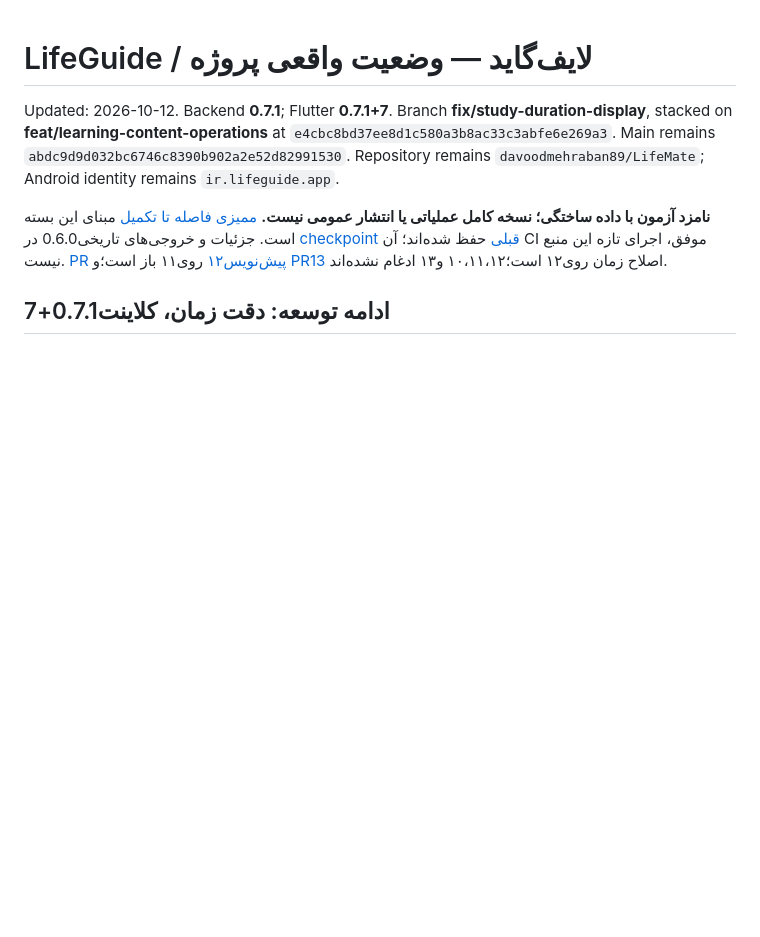
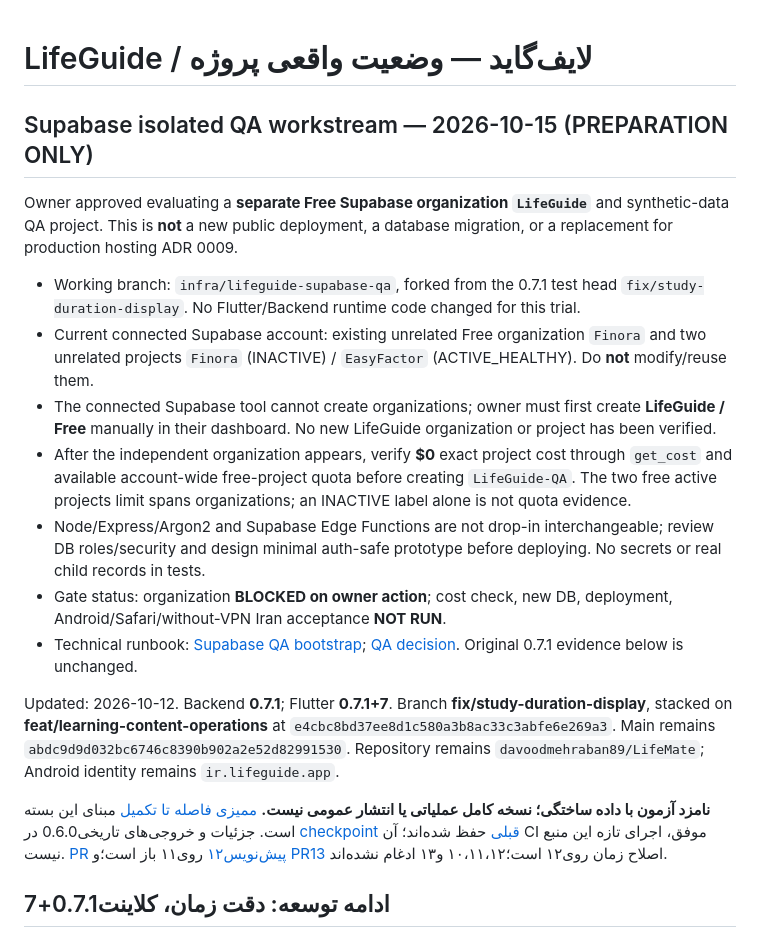
Before and after one commit to davoodmehraban89/LifeMate, a Markdown page: PROJECT_STATE.md, the part around the change. GitHub-like rendering; blank space fills up the shorter version.

Commit message:
docs: checkpoint isolated Supabase QA workstream without deployment

```diff
--- a/PROJECT_STATE.md
+++ b/PROJECT_STATE.md
@@ -1,4 +1,16 @@
 # LifeGuide / لایف‌گاید — وضعیت واقعی پروژه
+
+## Supabase isolated QA workstream — 2026-10-15 (PREPARATION ONLY)
+
+Owner approved evaluating a **separate Free Supabase organization `LifeGuide`** and synthetic-data QA project. This is **not** a new public deployment, a database migration, or a replacement for production hosting ADR 0009.
+
+- Working branch: `infra/lifeguide-supabase-qa`, forked from the 0.7.1 test head `fix/study-duration-display`. No Flutter/Backend runtime code changed for this trial.
+- Current connected Supabase account: existing unrelated Free organization `Finora` and two unrelated projects `Finora` (INACTIVE) / `EasyFactor` (ACTIVE_HEALTHY). Do **not** modify/reuse them.
+- The connected Supabase tool cannot create organizations; owner must first create **LifeGuide / Free** manually in their dashboard. No new LifeGuide organization or project has been verified.
+- After the independent organization appears, verify **$0** exact project cost through `get_cost` and available account-wide free-project quota before creating `LifeGuide-QA`. The two free active projects limit spans organizations; an INACTIVE label alone is not quota evidence.
+- Node/Express/Argon2 and Supabase Edge Functions are not drop-in interchangeable; review DB roles/security and design minimal auth-safe prototype before deploying. No secrets or real child records in tests.
+- Gate status: organization **BLOCKED on owner action**; cost check, new DB, deployment, Android/Safari/without-VPN Iran acceptance **NOT RUN**.
+- Technical runbook: [Supabase QA bootstrap](docs/operations/SUPABASE_QA_BOOTSTRAP.md); [QA decision](docs/decisions/0011-supabase-free-qa-trial.md). Original 0.7.1 evidence below is unchanged.
 
 Updated: 2026-10-12. Backend **0.7.1**; Flutter **0.7.1+7**. Branch **fix/study-duration-display**, stacked on **feat/learning-content-operations** at `e4cbc8bd37ee8d1c580a3b8ac33c3abfe6e269a3`. Main remains `abdc9d9d032bc6746c8390b902a2e52d82991530`. Repository remains `davoodmehraban89/LifeMate`; Android identity remains `ir.lifeguide.app`.
 
```
